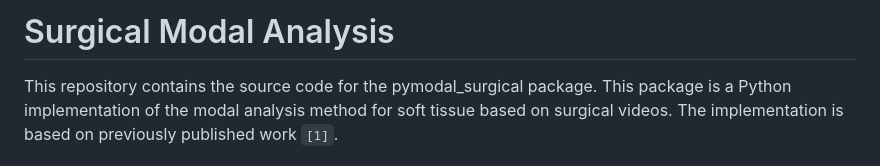
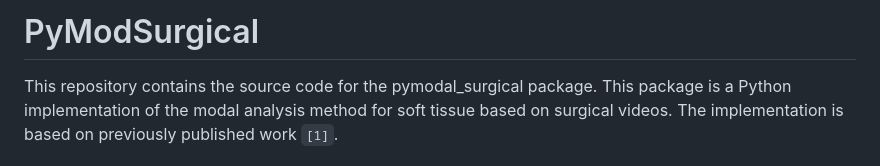
Before and after one commit to mikelitu/pymodsurgical, a Markdown page: README.md, the part around the change. GitHub-like rendering.

```diff
--- a/README.md
+++ b/README.md
@@ -1,4 +1,4 @@
-Surgical Modal Analysis
+PyModSurgical
 =========================
 
 This repository contains the source code for the pymodal_surgical package. This package is a Python implementation of the modal analysis method for soft tissue based on surgical videos. The implementation is based on previously published work `[1]`.
```
